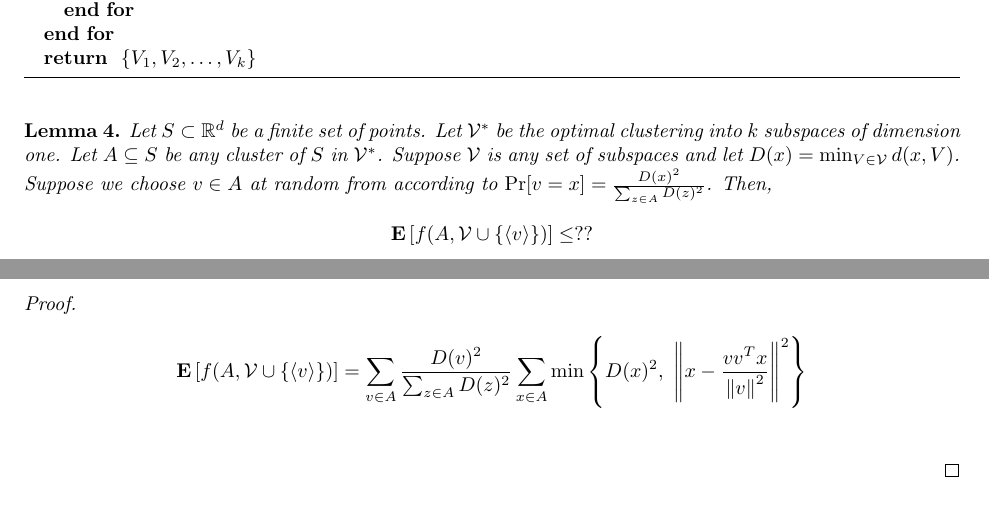
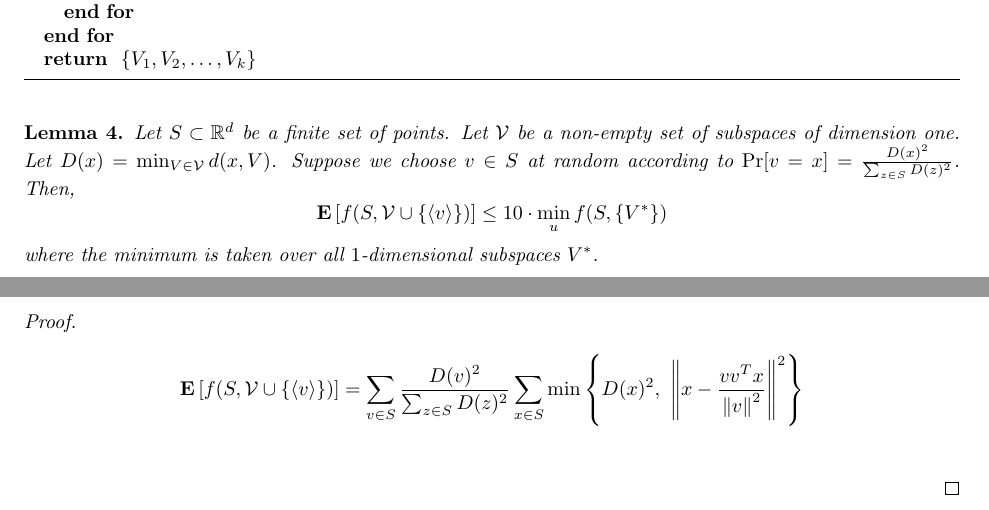
Before and after one commit to DavidPal/subspace-clustering, a LaTeX document (subspace.tex): two parts of pages 4 and 5 of 5, joined at a grey line, cut so that both start at the same text. Compiled offline with pdfLaTeX.

Commit message:
Simplify statement of lemma

```diff
--- a/subspace.tex
+++ b/subspace.tex
@@ -250,21 +250,20 @@ We consider an algorithm for one dimensional subspace clustering.
 \end{algorithm}
 
 \begin{lemma}
-Let $S \subset \R^d$ be a finite set of points. Let $\V^*$ be the optimal
-clustering into $k$ subspaces of dimension one. Let $A \subseteq S$ be any
-cluster of $S$ in $\V^*$.  Suppose $\V$ is any set of subspaces and let $D(x) =
-\min_{V \in \V} d(x, V)$.  Suppose we choose $v \in A$ at random from
-according to $\Pr[v = x] = \frac{D(x)^2}{\sum_{z \in A} D(z)^2}$.
+Let $S \subset \R^d$ be a finite set of points. Let $\V$ be a non-empty set of subspaces of dimension one.
+Let $D(x) = \min_{V \in \V} d(x, V)$.  Suppose we choose $v \in S$ at random
+according to $\Pr[v = x] = \frac{D(x)^2}{\sum_{z \in S} D(z)^2}$.
 Then,
 $$
-\Exp\left[f(A, \V \cup \{\langle v \rangle\}) \right] \le ??
+\Exp\left[f(S, \V \cup \{\langle v \rangle\}) \right] \le 10 \cdot \min_u f(S, \{ V^* \})
 $$
+where the minimum is taken over all $1$-dimensional subspaces $V^*$.
 \end{lemma}
 
 \begin{proof}
 \begin{align*}
-\Exp\left[f(A, \V \cup \{\langle v \rangle\}) \right]
-& = \sum_{v \in A} \frac{D(v)^2}{\sum_{z \in A} D(z)^2} \sum_{x \in A} \min \left\{D(x)^2, \ \norm{x - \frac{vv^Tx}{\norm{v}^2}}^2 \right\} \\
+\Exp\left[f(S, \V \cup \{\langle v \rangle\}) \right]
+& = \sum_{v \in S} \frac{D(v)^2}{\sum_{z \in S} D(z)^2} \sum_{x \in S} \min \left\{D(x)^2, \ \norm{x - \frac{vv^Tx}{\norm{v}^2}}^2 \right\} \\
 \end{align*}
 \end{proof}
 
```
